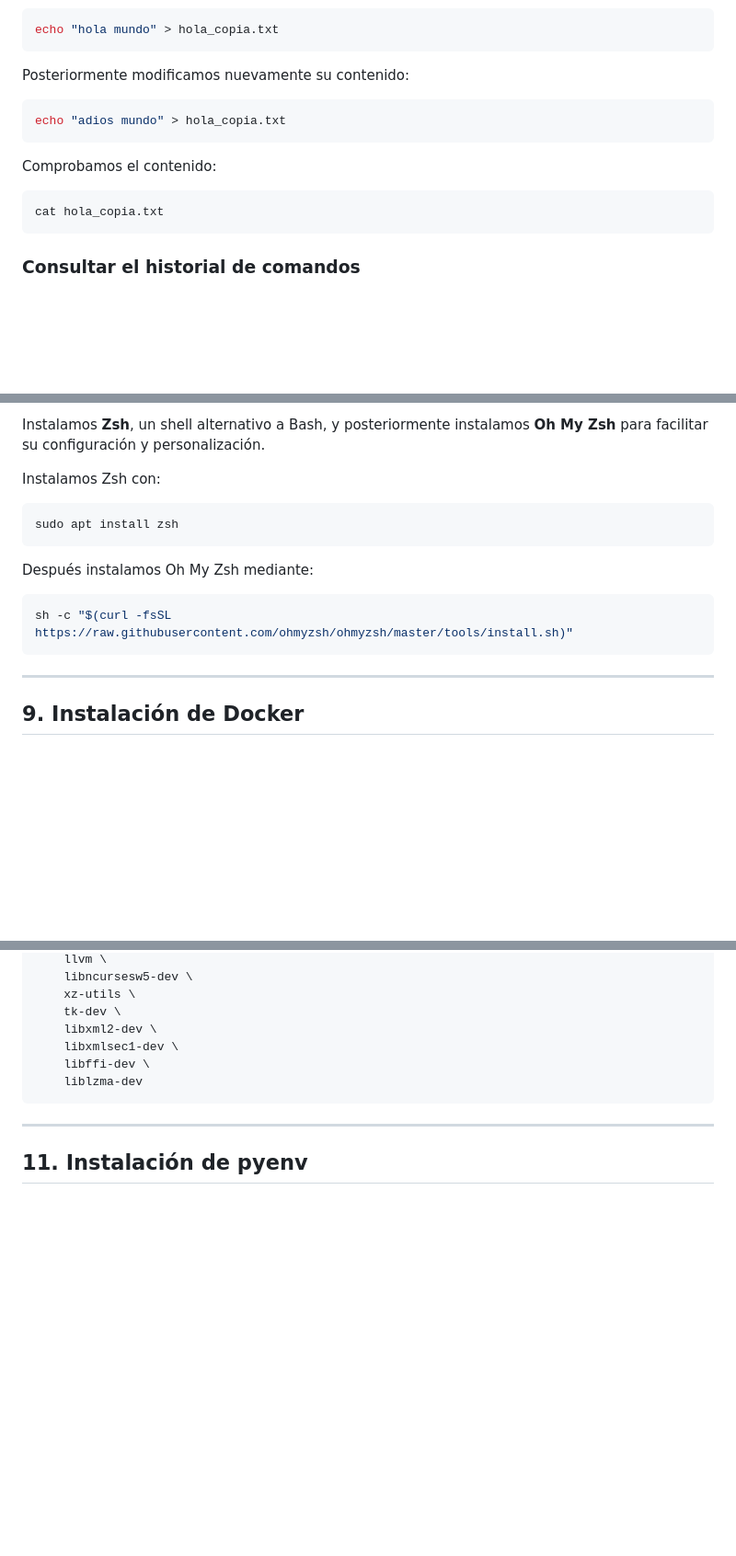
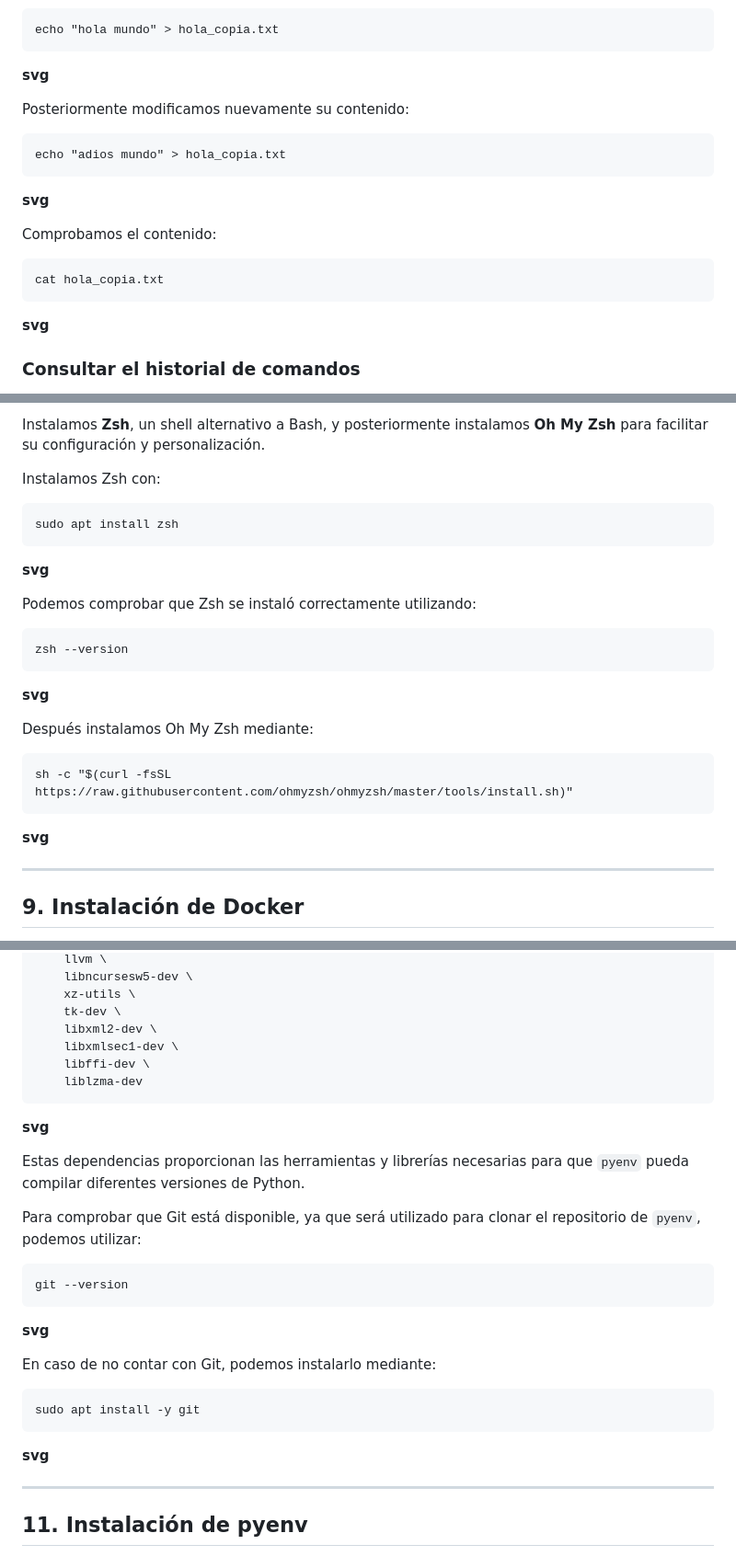
Before and after one commit to yoshibeni64/aws_xideral, a Markdown page: README.md, 3 parts joined by grey strips. Shown at 92% size. Drawn GitHub-style; blank space fills up the shorter version.

````diff
--- a/README.md
+++ b/README.md
@@ -96,17 +144,23 @@ cp hola.txt hola_copia.txt
 echo "hola mundo" > hola_copia.txt
 ```
 
+**svg**
+
 Posteriormente modificamos nuevamente su contenido:
 
-```bash
+```
 echo "adios mundo" > hola_copia.txt
 ```
 
+**svg**
+
 Comprobamos el contenido:
 
-```bash
+```
 cat hola_copia.txt
 ```
 
+**svg**
+
 ### Consultar el historial de comandos
 
@@ -152,15 +222,27 @@ Instalamos **Zsh**, un shell alternativo a Bash, y posteriormente instalamos **O
 
 Instalamos Zsh con:
 
-```bash
+```
 sudo apt install zsh
 ```
 
+**svg**
+
+Podemos comprobar que Zsh se instaló correctamente utilizando:
+
+```
+zsh --version
+```
+
+**svg**
+
 Después instalamos Oh My Zsh mediante:
 
-```bash
+```
 sh -c "$(curl -fsSL https://raw.githubusercontent.com/ohmyzsh/ohmyzsh/master/tools/install.sh)"
 ```
+
+**svg**
 
 ---
 
@@ -196,6 +282,26 @@ sudo apt install -y \
     liblzma-dev
 ```
 
+**svg**
+
+Estas dependencias proporcionan las herramientas y librerías necesarias para que `pyenv` pueda compilar diferentes versiones de Python.
+
+Para comprobar que Git está disponible, ya que será utilizado para clonar el repositorio de `pyenv`, podemos utilizar:
+
+```
+git --version
+```
+
+**svg**
+
+En caso de no contar con Git, podemos instalarlo mediante:
+
+```
+sudo apt install -y git
+```
+
+**svg**
+
 ---
 
 ## 11. Instalación de pyenv
````
Also changed, not shown: other parts of README.md (+203 -35 lines).
